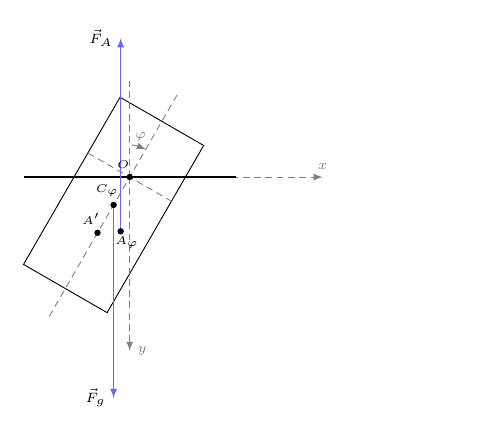
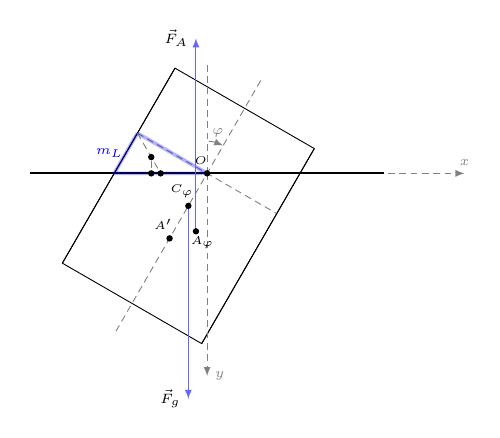
Before and after one commit to guziy/phy_latex_plots, a LaTeX figure (stability_floating_box_in_liquid.tex): the whole page. Compiled offline with pdfLaTeX.

Commit message:
continue on mL

```diff
--- a/stability_floating_box_in_liquid.tex
+++ b/stability_floating_box_in_liquid.tex
@@ -87,7 +81,12 @@ Note that this example uses the shorthand scope notation in some places.
 
       \path ([yshift=-\b / 6]O) node (Cphi) {};
 
-      \path ([yshift=0.2cm, xshift=0.3cm]Aprime) node (Aphi) {};
+      \path ([yshift=0.3cm, xshift=0.3cm]Aprime) node (Aphi) {};
+
+      \draw [name path global=leftEdge] (0, 0) -- (0, \b);
+      \draw [name path global=rightEdge] (\a, 0) -- (\a, \b);
+
+      \path[name intersections={of=leftEdge and horiz_init_level, by=L1}];
 
 
     \end{scope}
@@ -97,18 +96,30 @@ Note that this example uses the shorthand scope notation in some places.
 
     \draw[axis,>=latex , ->] (O) -- ++(0cm, -0.9 * \b) node[anchor=west]{ $y$ };
 
+    \draw[axis] (O) -- ++(0cm, 0.5 * \b);
+
+    \draw[axis,>=latex , ->] (O) -- ++(1.6 * \a, 0cm) node[anchor=south]{ $x$ };
+
+    % liquid surface
+    \draw[black, thick] (O) -- ++(1.1*\a, 0cm) node (rightSurf){};
+    \draw[black, thick] (O) -- ++(-1.1*\a, 0cm) node (leftSurf){};
+
+    \path[name path=liquidSurface] (leftSurf) -- (rightSurf);
+
+    \path[name intersections={of=leftEdge and liquidSurface, by=L2}];
+
+    \draw[blue, ultra thick, draw opacity=0.3] (O) -- (L2)  node[midway,point] (midOL2){};
+    \draw[blue, ultra thick, draw opacity=0.3] (L2) -- (L1) node[midway, left=-0.1cm]{$m_L$};
+    \draw[blue, ultra thick, draw opacity=0.3] (L1) -- (O);
+    \draw[axis] (L1) -- (midOL2) node[point, pos=2/3] (CL){};
+    \draw[axis] (CL) -- ($(L2)!(CL)!(midOL2)$) node[point] (XCL) {};
 
 
-    \draw[axis] (O) -- ++(0cm, 0.5 * \b);
 
-    \draw[axis,>=latex , ->] (O) -- ++(2 * \a, 0cm) node[anchor=south]{ $x$ };
 
-    % liquid surface
-    \draw[black, thick] (O) -- ++(1.1*\a, 0cm);
-    \draw[black, thick] (O) -- ++(-1.1*\a, 0cm);
 
-    \draw[force, >=latex, ->] (Cphi.center) -- ++(0cm, -3cm) node[anchor=east]{$\vec{F}_g$};
-    \draw[force, >=latex, ->] (Aphi.center) -- ++(0cm, 3cm) node[anchor=east]{$\vec{F}_A$};
+    \draw[force, >=latex, ->] (Cphi.center) -- ++(0cm, -3cm) node (fg)[anchor=east]{$\vec{F}_g$};
+    \draw[force, >=latex, ->] (Aphi.center) -- ++(0cm, 3cm) node (fa) [anchor=east]{$\vec{F}_A$};
 
 
     \node [point,
```
Also changed, not shown: stability_floating_box_in_liquid.tex (10 more changed lines).
